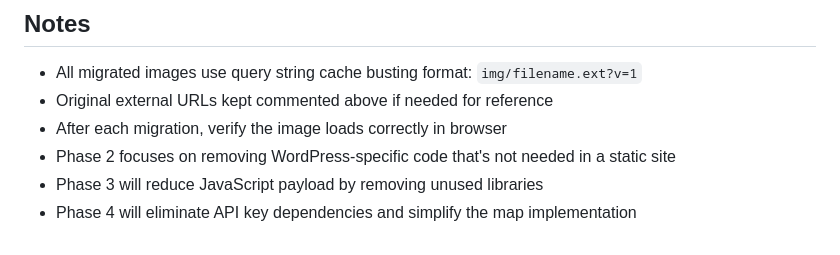
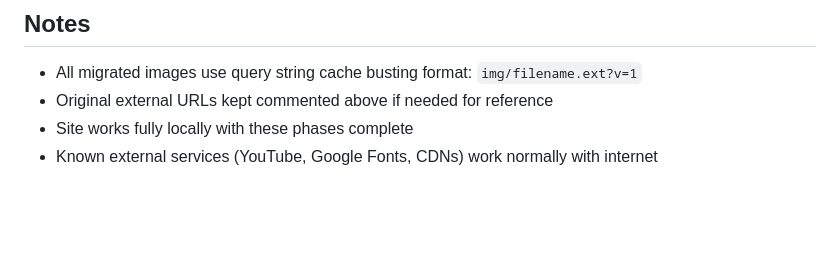
Before and after one commit to Erehab/sor-va.com, a Markdown page: _AIDocs/MIGRATION_PLAN.md, the part around one of its changes. Rendered like a GitHub page; blank space fills up the shorter version.

```diff
--- a/_AIDocs/MIGRATION_PLAN.md
+++ b/_AIDocs/MIGRATION_PLAN.md
@@ -522,7 +592,5 @@ Before implementation, choose the best approach based on:
 ## Notes
 - All migrated images use query string cache busting format: `img/filename.ext?v=1`
 - Original external URLs kept commented above if needed for reference
-- After each migration, verify the image loads correctly in browser
-- Phase 2 focuses on removing WordPress-specific code that's not needed in a static site
-- Phase 3 will reduce JavaScript payload by removing unused libraries
-- Phase 4 will eliminate API key dependencies and simplify the map implementation
+- Site works fully locally with these phases complete
+- Known external services (YouTube, Google Fonts, CDNs) work normally with internet
```
Also changed, not shown: other parts of _AIDocs/MIGRATION_PLAN.md (+70 -0 lines).
